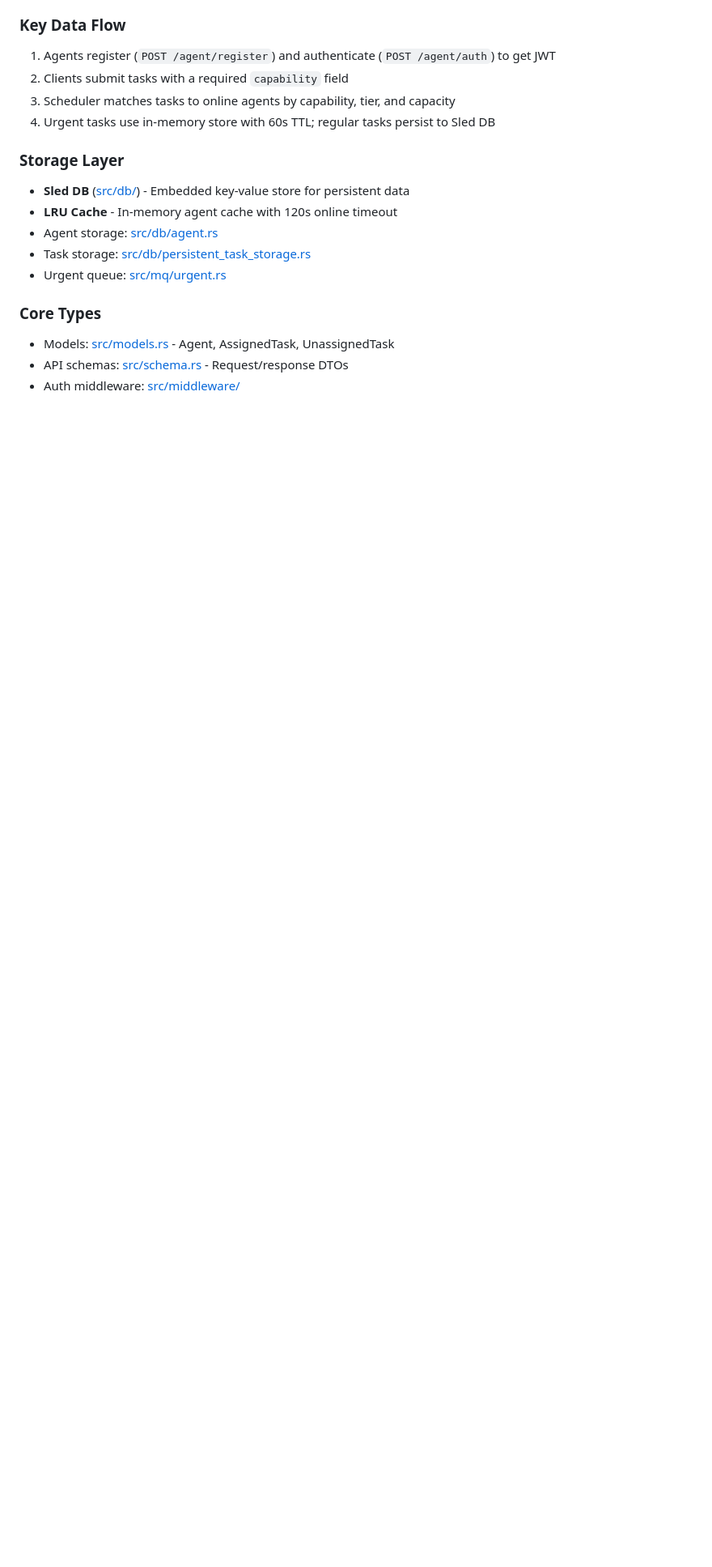
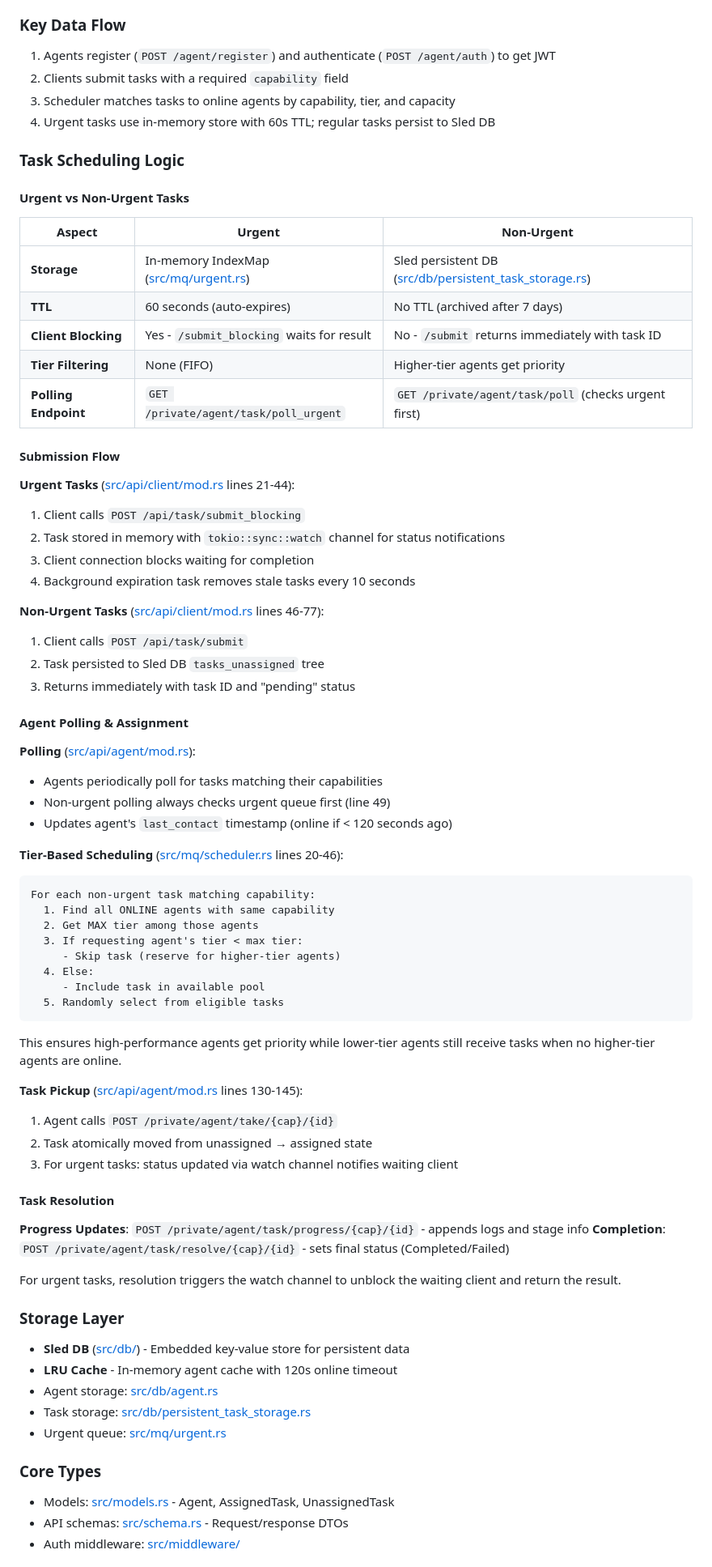
Before and after one commit to AlexGrek/offloadmq, a Markdown page: CLAUDE.md, the part around the change. Shown at 81% size. Rendered like a GitHub page; blank space fills up the shorter version.

Commit message:
Claude flow

````diff
--- a/CLAUDE.md
+++ b/CLAUDE.md
@@ -89,6 +89,63 @@ All APIs are defined in [src/main.rs](src/main.rs) with middleware-protected nes
 3. Scheduler matches tasks to online agents by capability, tier, and capacity
 4. Urgent tasks use in-memory store with 60s TTL; regular tasks persist to Sled DB
 
+### Task Scheduling Logic
+
+#### Urgent vs Non-Urgent Tasks
+
+| Aspect               | Urgent                                                    | Non-Urgent                                                                                  |
+| -------------------- | --------------------------------------------------------- | ------------------------------------------------------------------------------------------- |
+| **Storage**          | In-memory IndexMap ([src/mq/urgent.rs](src/mq/urgent.rs)) | Sled persistent DB ([src/db/persistent_task_storage.rs](src/db/persistent_task_storage.rs)) |
+| **TTL**              | 60 seconds (auto-expires)                                 | No TTL (archived after 7 days)                                                              |
+| **Client Blocking**  | Yes - `/submit_blocking` waits for result                 | No - `/submit` returns immediately with task ID                                             |
+| **Tier Filtering**   | None (FIFO)                                               | Higher-tier agents get priority                                                             |
+| **Polling Endpoint** | `GET /private/agent/task/poll_urgent`                     | `GET /private/agent/task/poll` (checks urgent first)                                        |
+
+#### Submission Flow
+
+**Urgent Tasks** ([src/api/client/mod.rs](src/api/client/mod.rs) lines 21-44):
+1. Client calls `POST /api/task/submit_blocking`
+2. Task stored in memory with `tokio::sync::watch` channel for status notifications
+3. Client connection blocks waiting for completion
+4. Background expiration task removes stale tasks every 10 seconds
+
+**Non-Urgent Tasks** ([src/api/client/mod.rs](src/api/client/mod.rs) lines 46-77):
+1. Client calls `POST /api/task/submit`
+2. Task persisted to Sled DB `tasks_unassigned` tree
+3. Returns immediately with task ID and "pending" status
+
+#### Agent Polling & Assignment
+
+**Polling** ([src/api/agent/mod.rs](src/api/agent/mod.rs)):
+- Agents periodically poll for tasks matching their capabilities
+- Non-urgent polling always checks urgent queue first (line 49)
+- Updates agent's `last_contact` timestamp (online if < 120 seconds ago)
+
+**Tier-Based Scheduling** ([src/mq/scheduler.rs](src/mq/scheduler.rs) lines 20-46):
+```
+For each non-urgent task matching capability:
+  1. Find all ONLINE agents with same capability
+  2. Get MAX tier among those agents
+  3. If requesting agent's tier < max tier:
+     - Skip task (reserve for higher-tier agents)
+  4. Else:
+     - Include task in available pool
+  5. Randomly select from eligible tasks
+```
+This ensures high-performance agents get priority while lower-tier agents still receive tasks when no higher-tier agents are online.
+
+**Task Pickup** ([src/api/agent/mod.rs](src/api/agent/mod.rs) lines 130-145):
+1. Agent calls `POST /private/agent/take/{cap}/{id}`
+2. Task atomically moved from unassigned → assigned state
+3. For urgent tasks: status updated via watch channel notifies waiting client
+
+#### Task Resolution
+
+**Progress Updates**: `POST /private/agent/task/progress/{cap}/{id}` - appends logs and stage info
+**Completion**: `POST /private/agent/task/resolve/{cap}/{id}` - sets final status (Completed/Failed)
+
+For urgent tasks, resolution triggers the watch channel to unblock the waiting client and return the result.
+
 ### Storage Layer
 
 - **Sled DB** ([src/db/](src/db/)) - Embedded key-value store for persistent data
````
